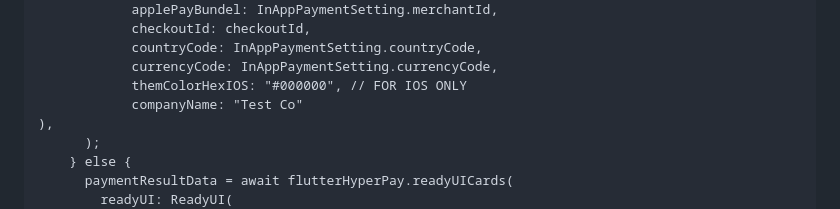
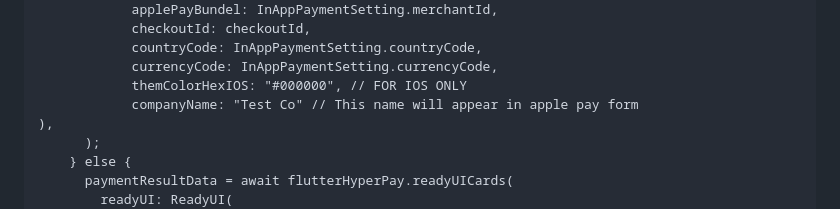
Before and after one commit to ahmedelkhyary/hyperpay, a Markdown page: README.md, the part around the change. GitHub-like rendering.

```diff
--- a/README.md
+++ b/README.md
@@ -130,7 +130,7 @@ payRequestNow({required String cardName, required String checkoutId}) async {
             countryCode: InAppPaymentSetting.countryCode,
             currencyCode: InAppPaymentSetting.currencyCode,
             themColorHexIOS: "#000000", // FOR IOS ONLY
-            companyName: "Test Co"
+            companyName: "Test Co" // This name will appear in apple pay form
 ),
       );
     } else {
```
